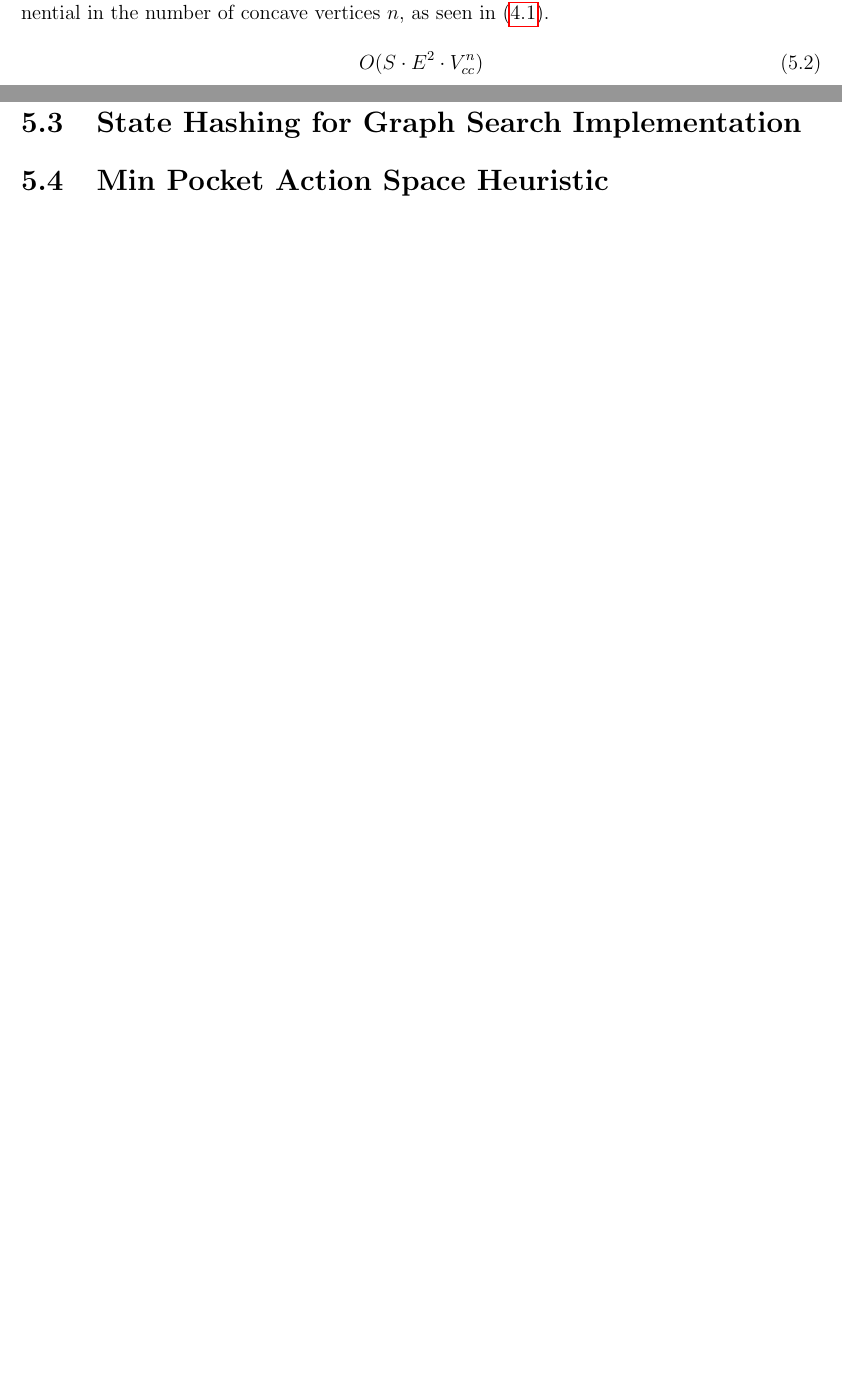
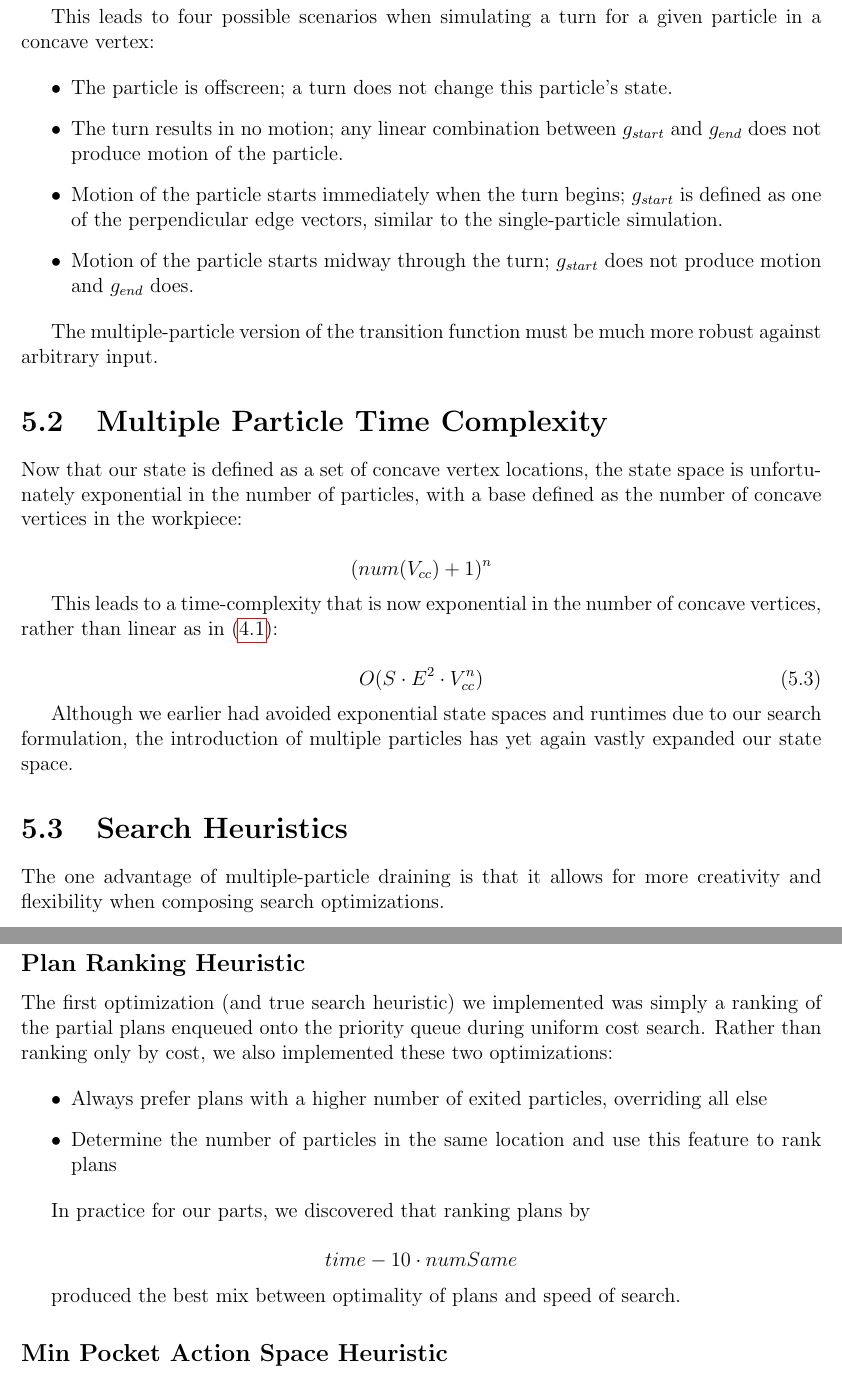
Before and after one commit to pcottle/MastersThesis, a LaTeX thesis (thesis.tex, which reads multipleExtensionChapter.tex): two parts of pages 38 and 39 of 46 before the commit and two parts of pages 39 and 40 of 47 after it, joined at a grey line, cut at the place of the change, the shorter picture padded with empty space. Compiled offline with pdfLaTeX.

Commit message:
more on multi chapter

```diff
--- a/multipleExtensionChapter.tex
+++ b/multipleExtensionChapter.tex
@@ -21,2 +16 @@ Now at each state there are several sets of ``turns'' to sample from, one set fo
 
-The main disadvantage this naive implementation has is that now the runtime is exponential in the number of concave vertices $n$, as seen in \eqref{eq:bigo}.
@@ -23,3 +35,23 @@ The main disadvantage this naive implementation has is that now the runtime is e
+This leads to four possible scenarios when simulating a turn for a given particle in a concave vertex:
+
+\begin{itemize}
+\item The particle is offscreen; a turn does not change this particle's state.
+\item The turn results in no motion; any linear combination between $g_{start}$ and $g_{end}$ does not produce motion of the particle.
+\item Motion of the particle starts immediately when the turn begins; $g_{start}$ is defined as one of the perpendicular edge vectors, similar to the single-particle simulation.
+\item Motion of the particle starts midway through the turn; $g_{start}$ does not produce motion and $g_{end}$ does.
+\end{itemize}
+
+The multiple-particle version of the transition function must be much more robust against arbitrary input.
+
+\section{Multiple Particle Time Complexity}
+
+Now that our state is defined as a set of concave vertex locations, the state space is unfortunately exponential in the number of particles, with a base defined as the number of concave vertices in the workpiece:
+
+$$
+(num(V_{cc}) + 1)^n
+$$
+
+This leads to a time-complexity that is now exponential in the number of concave vertices, rather than linear as in \eqref{eq:bigo}:
 
 \myequation{
 O(S \cdot E^2 \cdot V_{cc}^{n})
@@ -27,7 +59,27 @@ O(S \cdot E^2 \cdot V_{cc}^{n})
   \label{eq:bigoTotal}
 }
 
-\section{State Hashing for Graph Search Implementation}
+Although we earlier had avoided exponential state spaces and runtimes due to our search formulation, the introduction of multiple particles has yet again vastly expanded our state space.
 
+\section{Search Heuristics}
 
-\section{Min Pocket Action Space Heuristic}
+The one advantage of multiple-particle draining is that it allows for more creativity and flexibility when composing search optimizations.
+
+\subsection{Plan Ranking Heuristic}
+
+The first optimization (and true search heuristic) we implemented was simply a ranking of the partial plans enqueued onto the priority queue during uniform cost search. Rather than ranking only by cost, we also implemented these two optimizations:
+
+\begin{itemize}
+\item Always prefer plans with a higher number of exited particles, overriding all else
+\item Determine the number of particles in the same location and use this feature to rank plans
+\end{itemize}
+
+In practice for our parts, we discovered that ranking plans by
+
+$$
+time - 10 \cdot numSame
+$$
+
+produced the best mix between optimality of plans and speed of search.
+
+\subsection{Min Pocket Action Space Heuristic}
```
Also changed, not shown: multipleExtensionChapter.tex (44 more changed lines).
